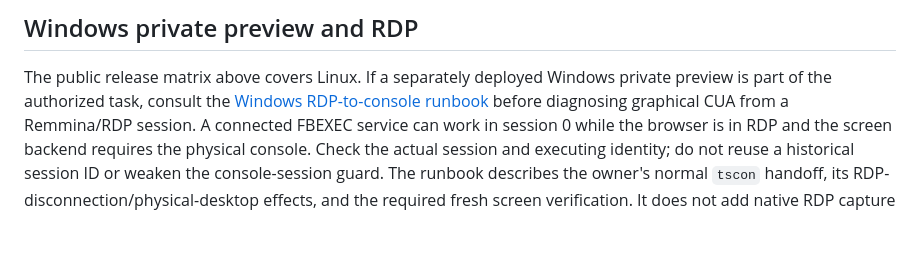
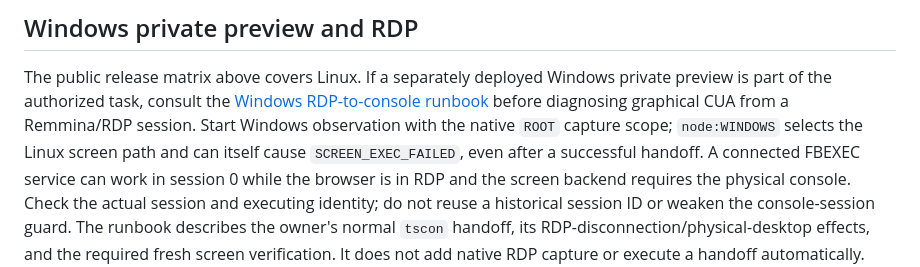
Before and after one commit to gerabh1128/framebridge, a Markdown page: docs/FRAMEBRIDGE-AGENT-START.md, the part around the change. Drawn GitHub-style; blank space fills up the shorter version.

```diff
--- a/docs/FRAMEBRIDGE-AGENT-START.md
+++ b/docs/FRAMEBRIDGE-AGENT-START.md
@@ -107,7 +107,9 @@ Normal first connection needs no separate `fb setup` or `fb service start`. Adva
 The public release matrix above covers Linux. If a separately deployed Windows
 private preview is part of the authorized task, consult the
 [Windows RDP-to-console runbook](WINDOWS-RDP-CONSOLE.md) before diagnosing graphical
-CUA from a Remmina/RDP session. A connected FBEXEC service can work in session 0
+CUA from a Remmina/RDP session. Start Windows observation with the native `ROOT`
+capture scope; `node:WINDOWS` selects the Linux screen path and can itself cause
+`SCREEN_EXEC_FAILED`, even after a successful handoff. A connected FBEXEC service can work in session 0
 while the browser is in RDP and the screen backend requires the physical console.
 Check the actual session and executing identity; do not reuse a historical session
 ID or weaken the console-session guard. The runbook describes the owner's normal
```
Also changed, not shown: docs/WINDOWS-RDP-CONSOLE.md (+33 -0 lines).
